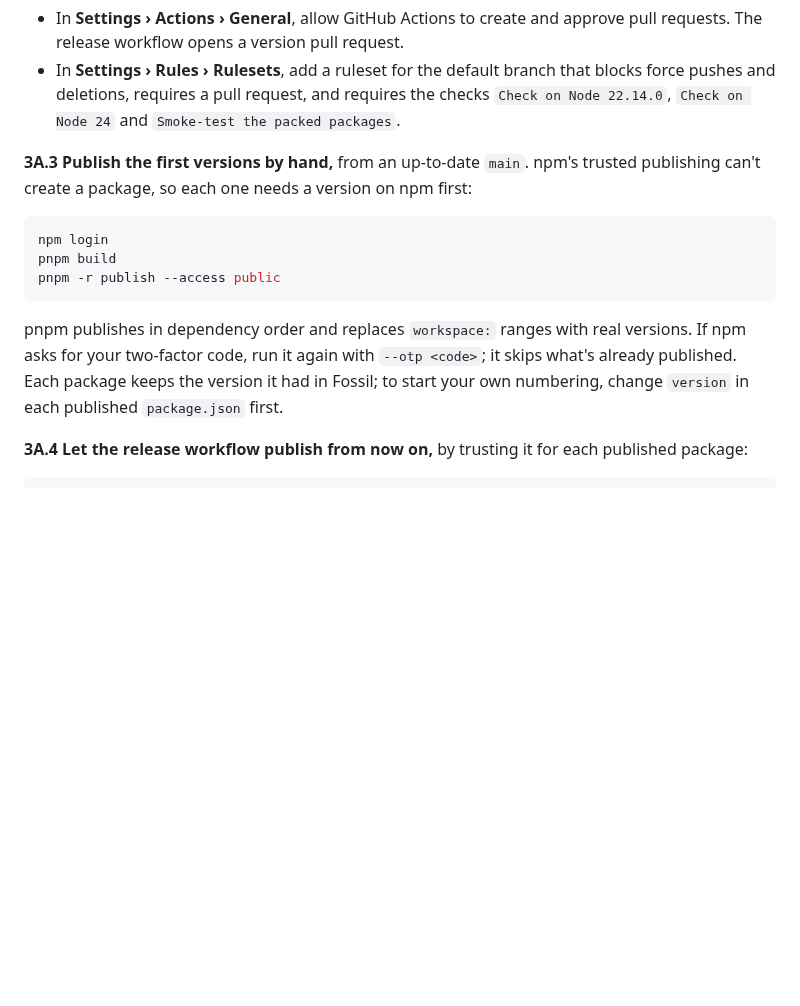
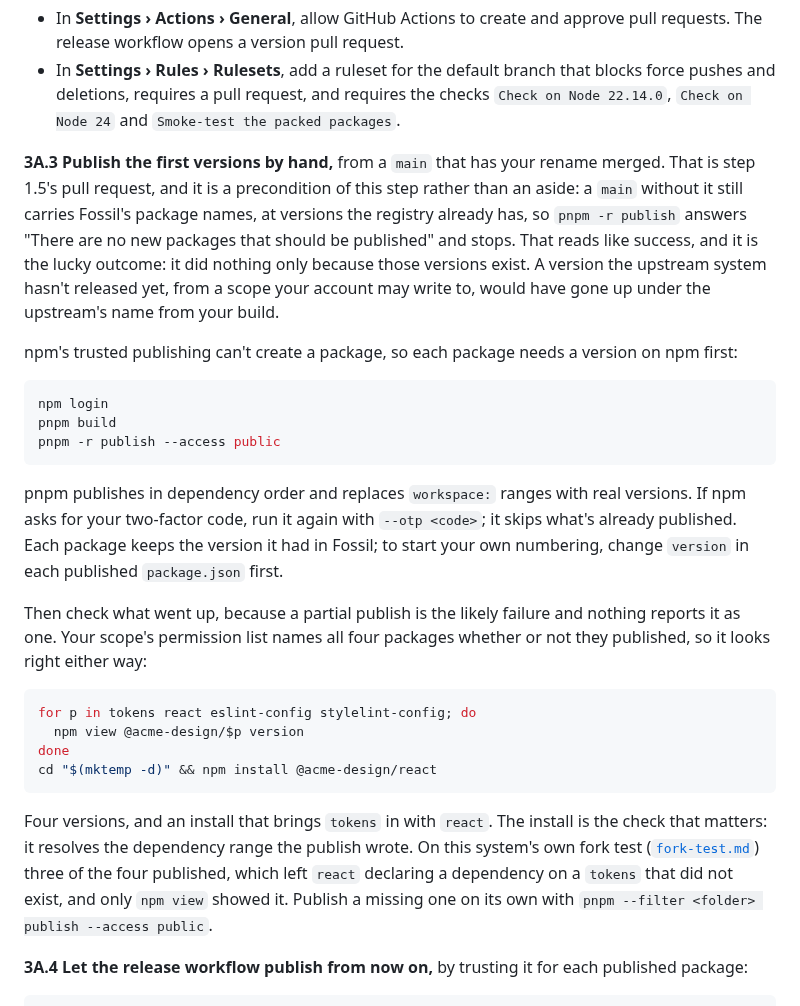
Before and after one commit to ibrahimmoazzam/fossil-design, a Markdown page: docs/adopting.md, the part around the change. Drawn GitHub-style; blank space fills up the shorter version.

Commit message:
docs(adopting): publish from a main that has the rename merged, then check it
3A.3 said "from an up-to-date main" and nothing connected it to 1.5's merge. On
an unmerged main the packages are still the upstream's, so the publish answers
"There are no new packages that should be published" and stops, which reads like
success; for the upstream's own author it is a scope they can write to, so an
unreleased version would go up under the upstream's name from a fork's build.

The step now ends with a check, because a partial publish is the likely failure
and the scope's permission list shows the packages either way: npm view on each,
then an install of the component package, which is what resolves the dependency
range the publish wrote.

Closes issues 23 and 24 of the fork test.

````diff
--- a/docs/adopting.md
+++ b/docs/adopting.md
@@ -167,7 +167,9 @@ Follow one route: 3A to publish under your own npm scope, or 3B to keep your app
 - In **Settings › Actions › General**, allow GitHub Actions to create and approve pull requests. The release workflow opens a version pull request.
 - In **Settings › Rules › Rulesets**, add a ruleset for the default branch that blocks force pushes and deletions, requires a pull request, and requires the checks `Check on Node 22.14.0`, `Check on Node 24` and `Smoke-test the packed packages`.
 
-**3A.3 Publish the first versions by hand,** from an up-to-date `main`. npm's trusted publishing can't create a package, so each one needs a version on npm first:
+**3A.3 Publish the first versions by hand,** from a `main` that has your rename merged. That is step 1.5's pull request, and it is a precondition of this step rather than an aside: a `main` without it still carries Fossil's package names, at versions the registry already has, so `pnpm -r publish` answers "There are no new packages that should be published" and stops. That reads like success, and it is the lucky outcome: it did nothing only because those versions exist. A version the upstream system hasn't released yet, from a scope your account may write to, would have gone up under the upstream's name from your build.
+
+npm's trusted publishing can't create a package, so each package needs a version on npm first:
 
 ```sh
 npm login
@@ -176,6 +178,17 @@ pnpm -r publish --access public
 ```
 
 pnpm publishes in dependency order and replaces `workspace:` ranges with real versions. If npm asks for your two-factor code, run it again with `--otp <code>`; it skips what's already published. Each package keeps the version it had in Fossil; to start your own numbering, change `version` in each published `package.json` first.
+
+Then check what went up, because a partial publish is the likely failure and nothing reports it as one. Your scope's permission list names all four packages whether or not they published, so it looks right either way:
+
+```sh
+for p in tokens react eslint-config stylelint-config; do
+  npm view @acme-design/$p version
+done
+cd "$(mktemp -d)" && npm install @acme-design/react
+```
+
+Four versions, and an install that brings `tokens` in with `react`. The install is the check that matters: it resolves the dependency range the publish wrote. On this system's own fork test ([`fork-test.md`](./fork-test.md)) three of the four published, which left `react` declaring a dependency on a `tokens` that did not exist, and only `npm view` showed it. Publish a missing one on its own with `pnpm --filter <folder> publish --access public`.
 
 **3A.4 Let the release workflow publish from now on,** by trusting it for each published package:
 
````
Also changed, not shown: docs/fork-test.md (+3 -2 lines).
